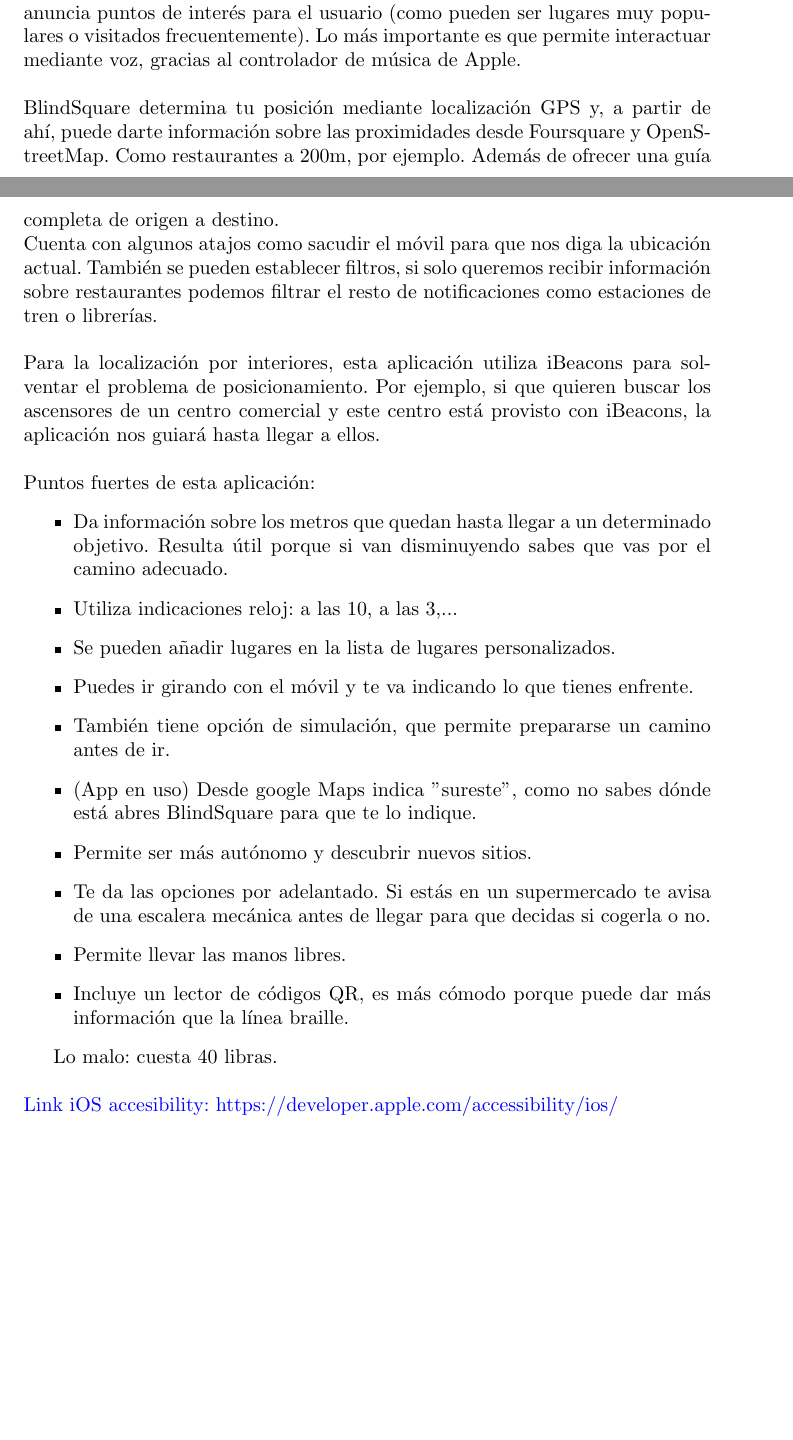
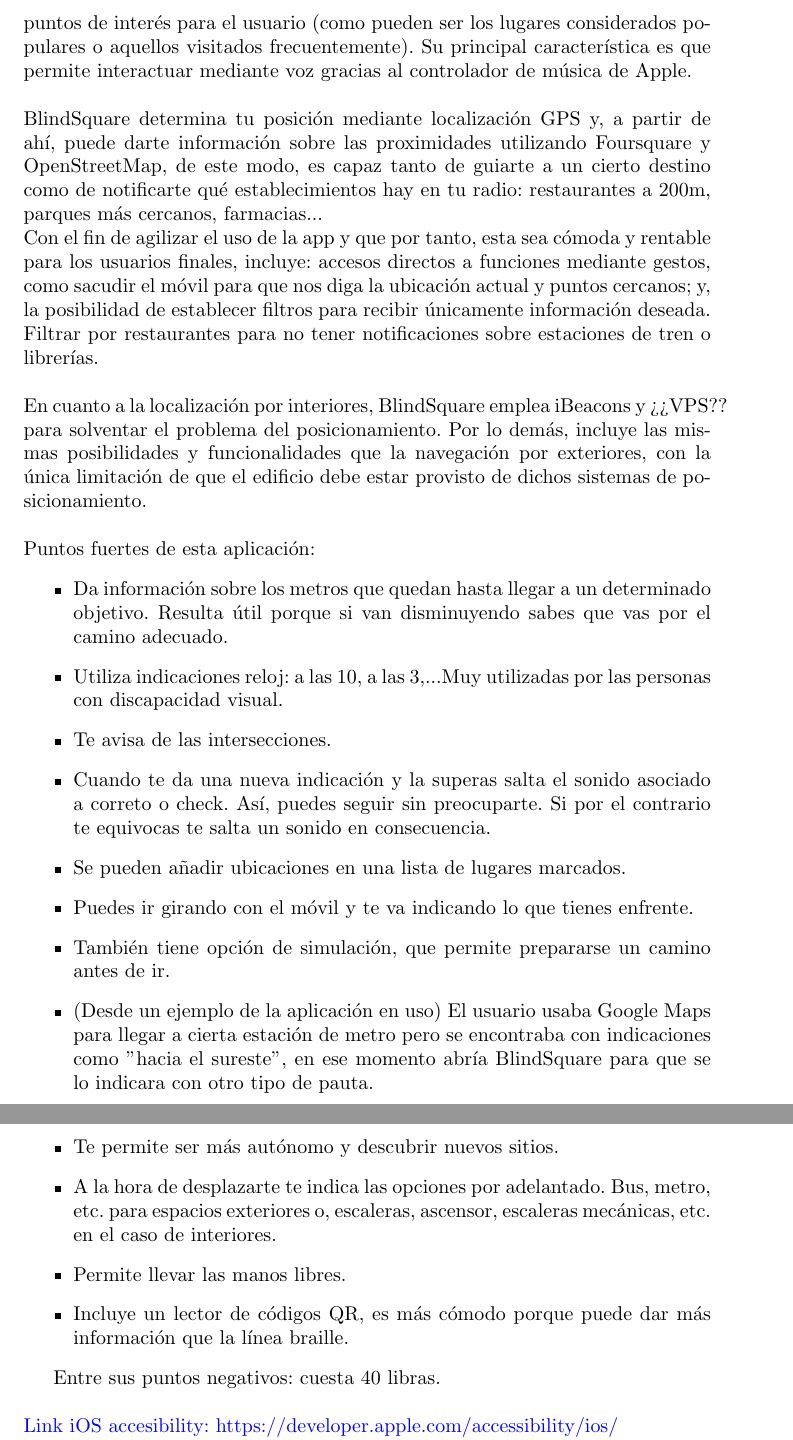
Before and after one commit to NILGroup/TFG-1920-DiscapacidadVisual, a LaTeX paper (Apps_existentes/Apps_existentes.tex): two parts of pages 4 and 5 of 6 before the commit and two parts of pages 5 and 6 of 6 after it, joined at a grey line, cut so that both start at the same text, the shorter picture padded with empty space. Compiled offline with pdfLaTeX.

Commit message:
Ultimas apps añadidas

```diff
--- a/Apps_existentes/Apps_existentes.tex
+++ b/Apps_existentes/Apps_existentes.tex
@@ -4,6 +4,7 @@
 \usepackage{mathtools}
 \usepackage{graphicx}
 \usepackage[usenames]{color}
+\usepackage{hyperref}
 
 
 \title{\Huge Aplicaciones de guía para personas con discapacidad visual}
@@ -83,33 +89,35 @@
 
 
 	%SEGUNDA APP
-	\section{BlindSquare}
-	Es una de las aplicaciones guía más usadas, se usa en más de 130 países y está disponible en 25 idiomas, entre ellos el español. Esta aplicación, desarrollada para iOs y diseñada para personas con discapacidad visual, proporciona una guía tanto en exteriores como en interiores. Además, describe el entorno y anuncia puntos de interés para el usuario (como pueden ser lugares muy populares o visitados frecuentemente). Lo más importante es que permite interactuar mediante voz, gracias al controlador de música de Apple.
+	\subsection{BlindSquare}
+	Es una de las aplicaciones de navegación más populares, su uso se extiende en más de 130 países y está habilitada en 25 idiomas, entre los cuales se incluye el español. Esta aplicación, desarrollada para iOs y diseñada para personas con discapacidad visual, proporciona una guía completa, de origen a destino, tanto en exteriores como en interiores. Además, describe el entorno y anuncia posibles puntos de interés para el usuario (como pueden ser los lugares considerados populares o aquellos visitados frecuentemente). Su principal característica es que permite interactuar mediante voz gracias al controlador de música de Apple.
 	\\
 	\\
-	BlindSquare determina tu posición mediante localización GPS y, a partir de ahí, puede darte información sobre las proximidades desde Foursquare y OpenStreetMap. Como restaurantes a 200m, por ejemplo. Además de ofrecer una guía completa de origen a destino.
+	BlindSquare determina tu posición mediante localización GPS y, a partir de ahí, puede darte información sobre las proximidades utilizando Foursquare y OpenStreetMap, de este modo, es capaz tanto de guiarte a un cierto destino como de notificarte qué establecimientos hay en tu radio: restaurantes a 200m, parques más cercanos, farmacias...
 	\\
-	Cuenta con algunos atajos como sacudir el móvil para que nos diga la ubicación actual. También se pueden establecer filtros, si solo queremos recibir información sobre restaurantes podemos filtrar el resto de notificaciones como estaciones de tren o librerías.
+    Con el fin de agilizar el uso de la app y que por tanto, esta sea cómoda y rentable para los usuarios finales, incluye: accesos directos a funciones mediante gestos, como sacudir el móvil para que nos diga la ubicación actual y puntos cercanos; y, la posibilidad de establecer filtros para recibir únicamente información deseada. Filtrar por restaurantes para no tener notificaciones sobre estaciones de tren o librerías.
 	\\
 	\\
-	Para la localización por interiores, esta aplicación utiliza iBeacons para solventar el problema de posicionamiento. Por ejemplo, si que quieren buscar los ascensores de un centro comercial y este centro está provisto con iBeacons, la aplicación nos guiará hasta llegar a ellos.
+	En cuanto a la localización por interiores, BlindSquare emplea iBeacons y ¿¿VPS?? para solventar el problema del posicionamiento. Por lo demás, incluye las mismas posibilidades y funcionalidades que la navegación por exteriores, con la única limitación de que el edificio debe estar provisto de dichos sistemas de posicionamiento.
 	\\
 	\\
 	Puntos fuertes de esta aplicación:
 	\begin{itemize}
 		\item Da información sobre los metros que quedan hasta llegar a un determinado objetivo. Resulta útil porque si van disminuyendo sabes que vas por el camino adecuado.
-		\item Utiliza indicaciones reloj: a las 10, a las 3,...
-		\item Se pueden añadir lugares en la lista de lugares personalizados.
+		\item Utiliza indicaciones reloj: a las 10, a las 3,...Muy utilizadas por las personas con discapacidad visual.
+		\item Te avisa de las intersecciones.
+		\item Cuando te da una nueva indicación y la superas salta el sonido asociado a correto o check. Así, puedes seguir sin preocuparte. Si por el contrario te equivocas te salta un sonido en consecuencia.
+		\item Se pueden añadir ubicaciones en una lista de lugares marcados.
 		\item Puedes ir girando con el móvil y te va indicando lo que tienes enfrente.
 		\item También tiene opción de simulación, que permite prepararse un camino antes de ir.
-		\item (App en uso) Desde google Maps indica "sureste", como no sabes dónde está abres BlindSquare para que te lo indique.
-		\item Permite ser más autónomo y descubrir nuevos sitios.
-		\item Te da las opciones por adelantado. Si estás en un supermercado te avisa de una escalera mecánica antes de llegar para que decidas si cogerla o no.
+		\item (Desde un ejemplo de la aplicación en uso) El usuario usaba Google Maps para llegar a cierta estación de metro pero se encontraba con indicaciones como " hacia el sureste", en ese momento abría BlindSquare para que se lo indicara con otro tipo de pauta.
+		\item Te permite ser más autónomo y descubrir nuevos sitios.
+		\item A la hora de desplazarte te indica las opciones por adelantado. Bus, metro, etc. para espacios exteriores o, escaleras, ascensor, escaleras mecánicas, etc. en el caso de interiores.
 		\item Permite llevar las manos libres.
 		\item Incluye un lector de códigos QR, es más cómodo porque puede dar más información que la línea braille.
 	\end{itemize}
 
-	Lo malo: cuesta 40 libras.
+	Entre sus puntos negativos: cuesta 40 libras.
 	\\
 	\\
 	\textcolor{blue}{Link iOS accesibility: 	https://developer.apple.com/accessibility/ios/
```
Also changed, not shown: Apps_existentes/GetThere.txt (added, +1 -0 lines), Apps_existentes/Apps_existentes.pdf, Apps_existentes/Apps_existentes.tex (25 more changed lines).
